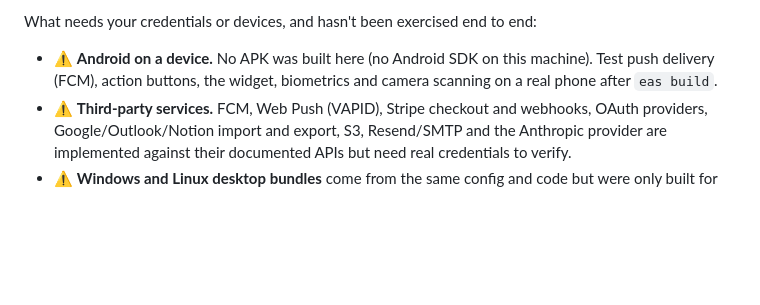
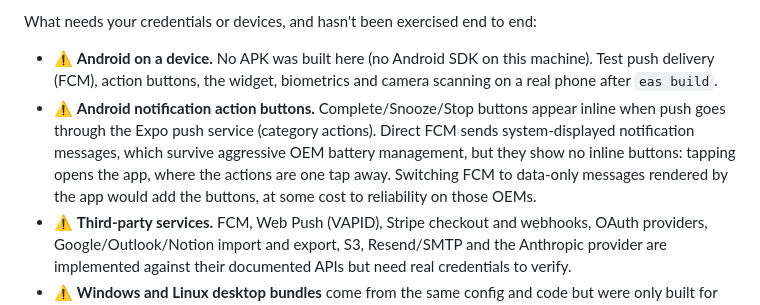
Before and after one commit to Jonathansakafu/Remindora, a Markdown page: README.md, the part around the change. GitHub-like rendering; blank space fills up the shorter version.

Commit message:
README: document Android FCM action-button trade-off
Co-Authored-By: Claude Opus 5.5 <noreply@anthropic.com>

```diff
--- a/README.md
+++ b/README.md
@@ -255,6 +255,7 @@ What was run and verified while building this:
 What needs your credentials or devices, and hasn't been exercised end to end:
 
 - ⚠️ **Android on a device.** No APK was built here (no Android SDK on this machine). Test push delivery (FCM), action buttons, the widget, biometrics and camera scanning on a real phone after `eas build`.
+- ⚠️ **Android notification action buttons.** Complete/Snooze/Stop buttons appear inline when push goes through the Expo push service (category actions). Direct FCM sends system-displayed notification messages, which survive aggressive OEM battery management, but they show no inline buttons: tapping opens the app, where the actions are one tap away. Switching FCM to data-only messages rendered by the app would add the buttons, at some cost to reliability on those OEMs.
 - ⚠️ **Third-party services.** FCM, Web Push (VAPID), Stripe checkout and webhooks, OAuth providers, Google/Outlook/Notion import and export, S3, Resend/SMTP and the Anthropic provider are implemented against their documented APIs but need real credentials to verify.
 - ⚠️ **Windows and Linux desktop bundles** come from the same config and code but were only built for macOS here. CI runs `cargo check` on macOS.
 - ⚠️ **Docker images** weren't built locally (no Docker). The Next standalone output they depend on was verified.
```
